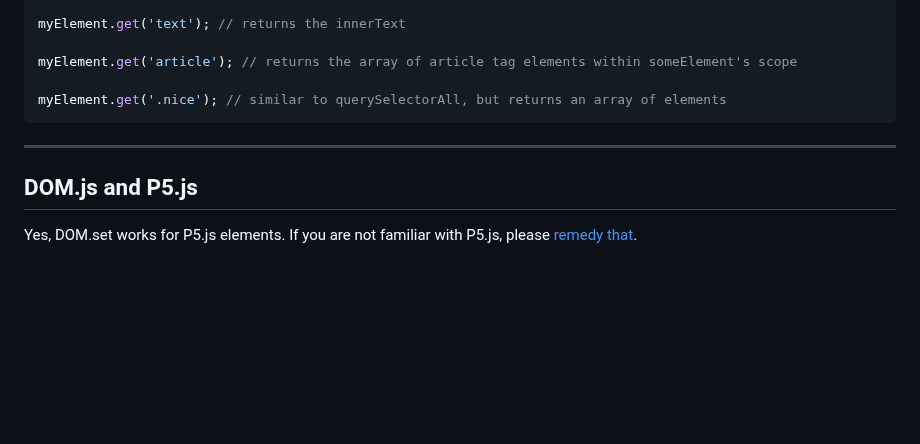
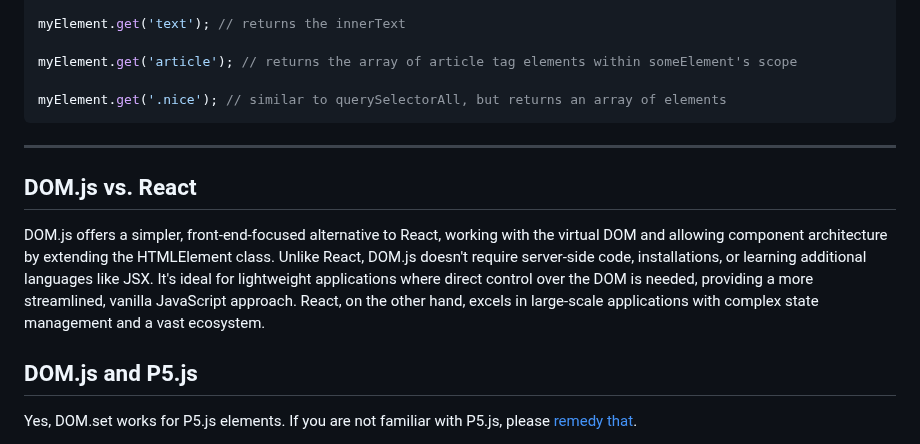
Before and after one commit to lenincompres/DOM.js, a Markdown page: README.md, the part around the change. GitHub-like rendering; blank space fills up the shorter version.

```diff
--- a/README.md
+++ b/README.md
@@ -835,6 +835,10 @@ myElement.get('.nice'); // similar to querySelectorAll, but returns an array of
 
 ---
 
+## DOM.js vs. React
+
+DOM.js offers a simpler, front-end-focused alternative to React, working with the virtual DOM and allowing component architecture by extending the HTMLElement class. Unlike React, DOM.js doesn't require server-side code, installations, or learning additional languages like JSX. It's ideal for lightweight applications where direct control over the DOM is needed, providing a more streamlined, vanilla JavaScript approach. React, on the other hand, excels in large-scale applications with complex state management and a vast ecosystem.
+
 ## DOM.js and P5.js
 
 Yes, DOM.set works for P5.js elements. If you are not familiar with P5.js, please [remedy that](https://p5js.org/).
```
